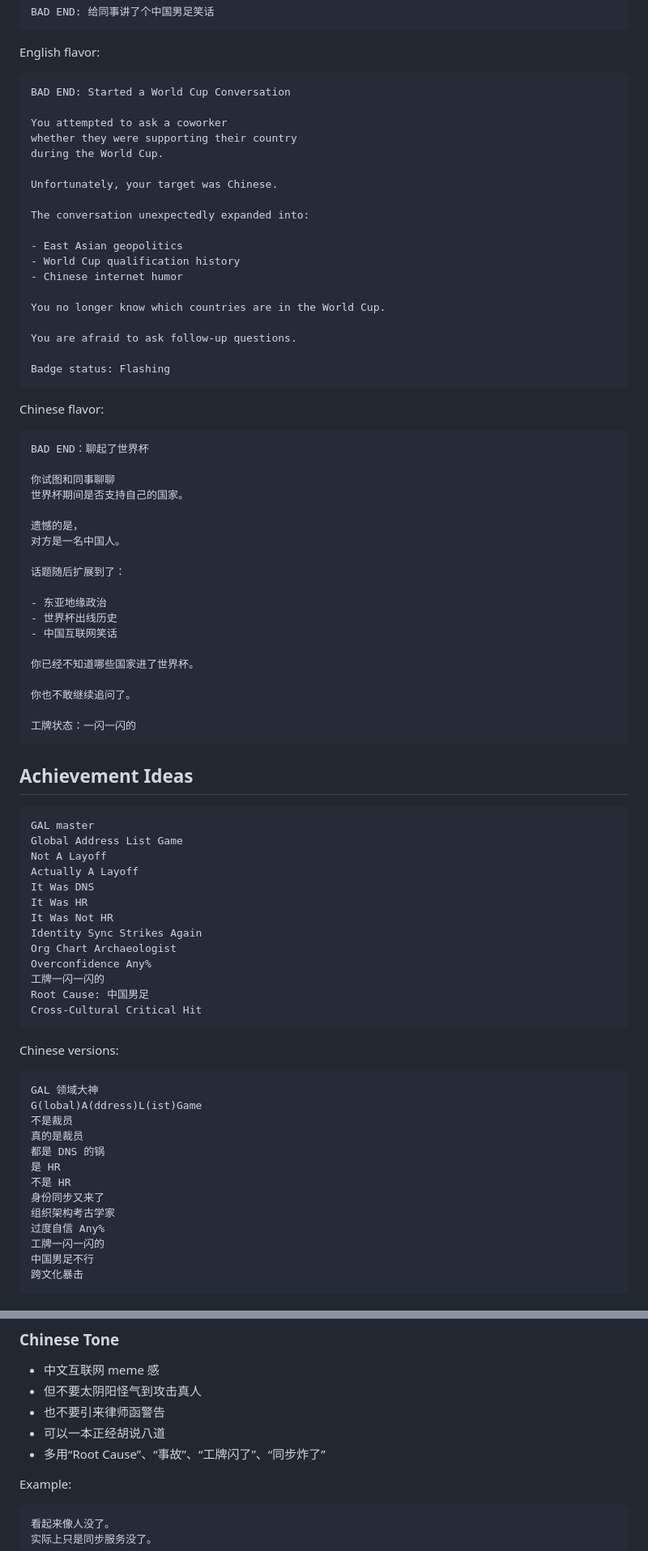
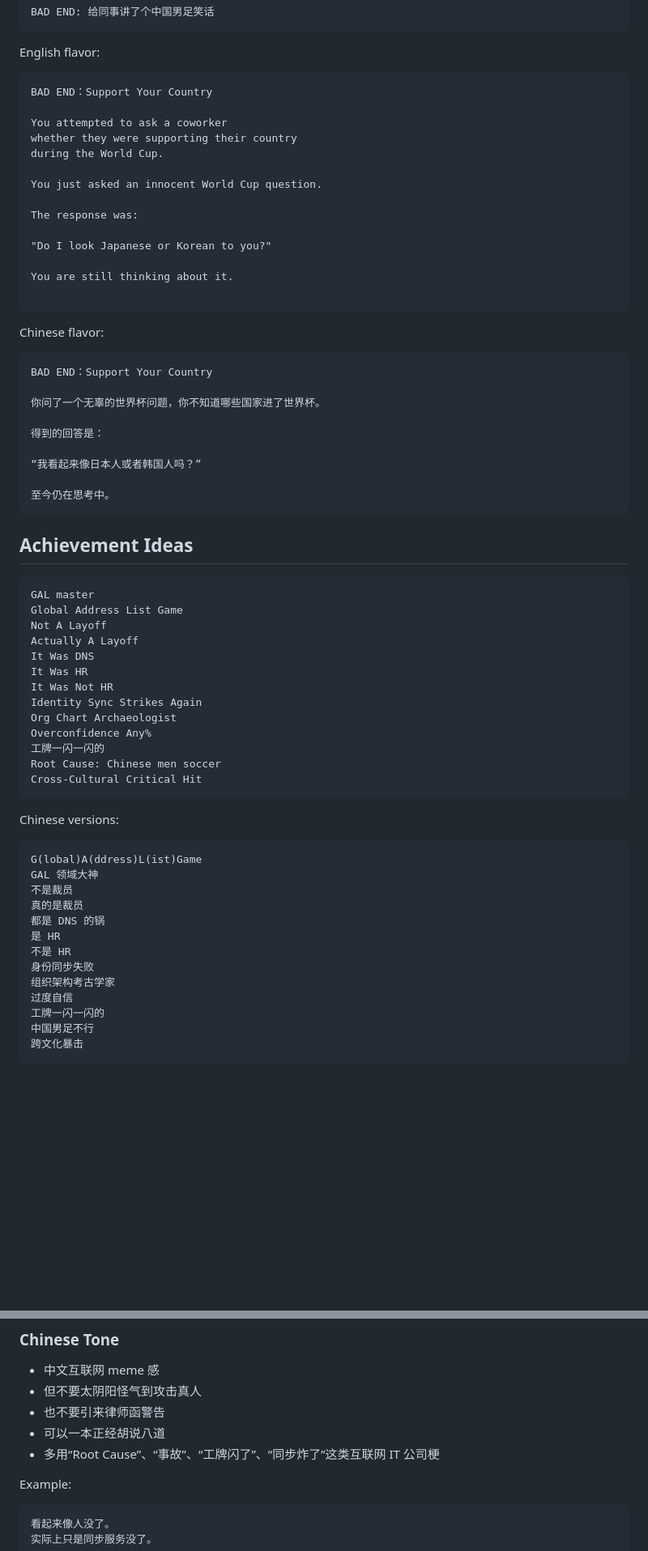
Before and after one commit to Sayaka-4987/Core-Identity-Detective, a Markdown page: plan.md, 2 parts joined by grey strips. Shown at 81% size. Rendered like a GitHub page; blank space fills up the shorter version.

Commit message:
Revise World Cup conversation and achievement ideas
Updated the conversation scenarios and achievement ideas in both English and Chinese flavors, adjusting phrases and context for clarity.

````diff
--- a/plan.md
+++ b/plan.md
@@ -528,49 +528,34 @@ BAD END: 给同事讲了个中国男足笑话
 English flavor:
 
 ```text
-BAD END: Started a World Cup Conversation
+BAD END：Support Your Country
 
 You attempted to ask a coworker
 whether they were supporting their country
 during the World Cup.
 
-Unfortunately, your target was Chinese.
+You just asked an innocent World Cup question.
 
-The conversation unexpectedly expanded into:
+The response was:
 
-- East Asian geopolitics
-- World Cup qualification history
-- Chinese internet humor
+"Do I look Japanese or Korean to you?"
 
-You no longer know which countries are in the World Cup.
+You are still thinking about it.
 
-You are afraid to ask follow-up questions.
-
-Badge status: Flashing
 ```
 
 Chinese flavor:
 
 ```text
-BAD END：聊起了世界杯
+BAD END：Support Your Country
 
-你试图和同事聊聊
-世界杯期间是否支持自己的国家。
+你问了一个无辜的世界杯问题，你不知道哪些国家进了世界杯。
 
-遗憾的是，
-对方是一名中国人。
+得到的回答是：
 
-话题随后扩展到了：
+“我看起来像日本人或者韩国人吗？”
 
-- 东亚地缘政治
-- 世界杯出线历史
-- 中国互联网笑话
-
-你已经不知道哪些国家进了世界杯。
-
-你也不敢继续追问了。
-
-工牌状态：一闪一闪的
+至今仍在思考中。
 ```
 
 ## Achievement Ideas
@@ -587,23 +572,23 @@ Identity Sync Strikes Again
 Org Chart Archaeologist
 Overconfidence Any%
 工牌一闪一闪的
-Root Cause: 中国男足
+Root Cause: Chinese men soccer
 Cross-Cultural Critical Hit
 ```
 
 Chinese versions:
 
 ```text
+G(lobal)A(ddress)L(ist)Game
 GAL 领域大神
-G(lobal)A(ddress)L(ist)Game
 不是裁员
 真的是裁员
 都是 DNS 的锅
 是 HR
 不是 HR
-身份同步又来了
+身份同步失败
 组织架构考古学家
-过度自信 Any%
+过度自信
 工牌一闪一闪的
 中国男足不行
 跨文化暴击
@@ -632,7 +617,7 @@ Unfortunately, the backend was merely on fire.
 - 但不要太阴阳怪气到攻击真人
 - 也不要引来律师函警告
 - 可以一本正经胡说八道
-- 多用“Root Cause”、“事故”、“工牌闪了”、“同步炸了”
+- 多用“Root Cause”、“事故”、“工牌闪了”、“同步炸了”这类互联网 IT 公司梗
 
 Example:
 
````
